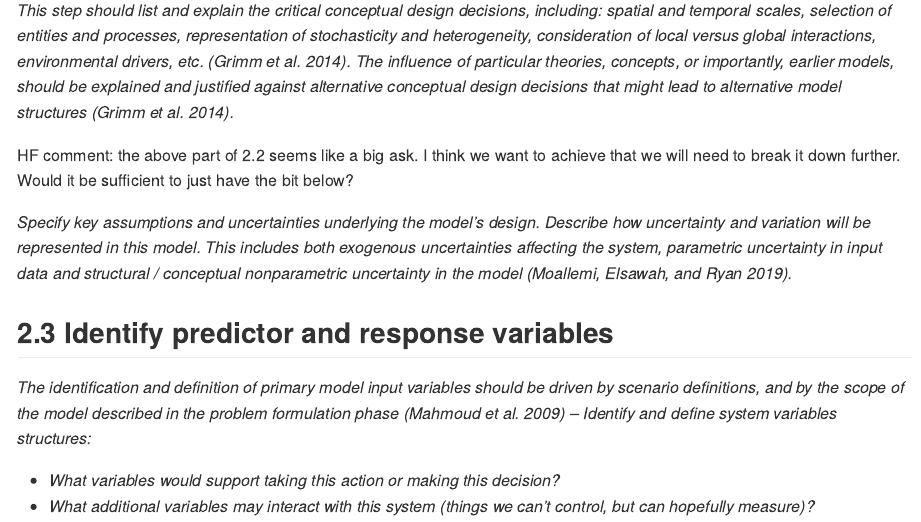
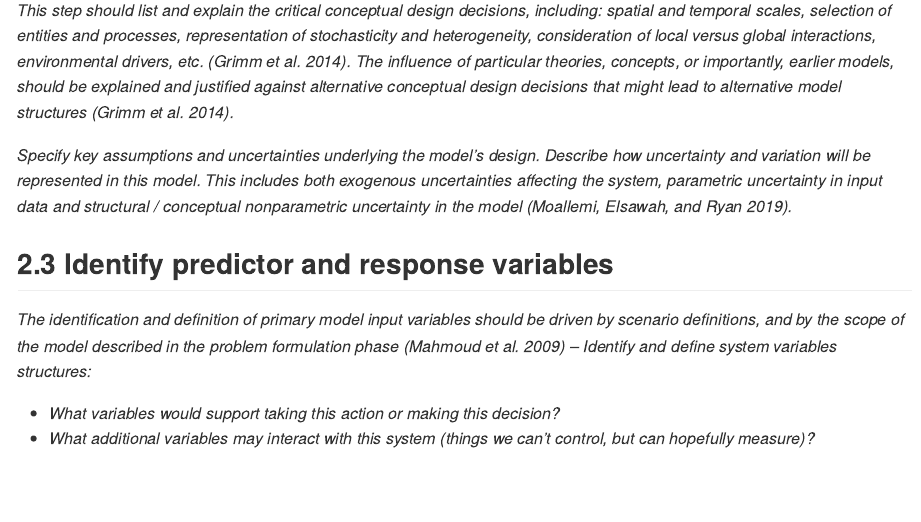
Before and after one commit to egouldo/EcoConsPreReg, an R Markdown document (analysis/preregistration_template.Rmd): the page in a window 1100 px wide, from 4470 px down. Rendered offline with R 4.5, knitr and Pandoc, with nearby package versions.

Commit message:
Update analysis/preregistration_template.Rmd
shift in-text comment to GH

```diff
--- a/analysis/preregistration_template.Rmd
+++ b/analysis/preregistration_template.Rmd
@@ -90,7 +90,6 @@ HF- not sure if this step is required - I think we should expect people to have
 
 *This step should list and explain the critical conceptual design decisions, including: spatial and temporal scales, selection of entities and processes, representation of stochasticity and heterogeneity, consideration of local versus global interactions, environmental drivers, etc. [@Grimm:2014es]. The influence of particular theories, concepts, or importantly, earlier models, should be explained and justified against alternative conceptual design decisions that might lead to alternative model structures [@Grimm:2014es].*
 
-HF comment: the above part of 2.2 seems like a big ask. I think we want to achieve that we will need to break it down further. Would it be sufficient to just have the bit below?
 
 *Specify key assumptions and uncertainties underlying the model's design. Describe how uncertainty and variation will be represented in this model. This includes both exogenous uncertainties affecting the system, parametric uncertainty in input data and structural / conceptual nonparametric uncertainty in the model [@Moallemi2019].*
 
```
